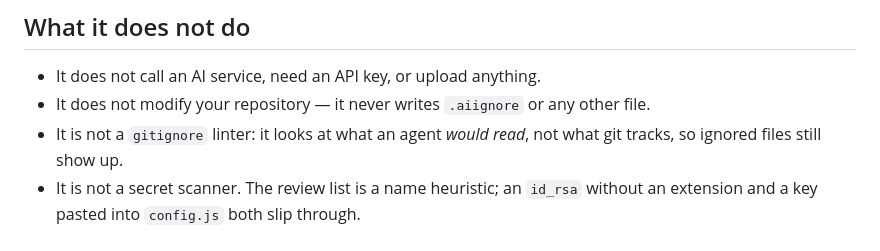
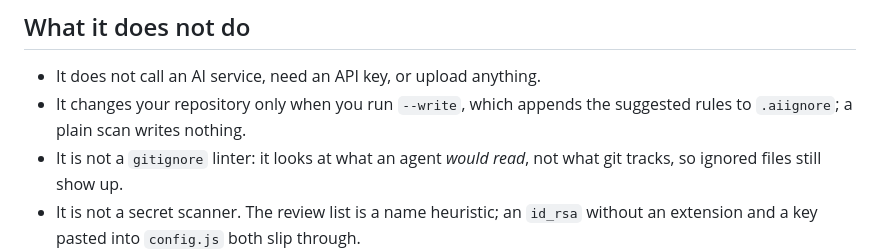
Before and after one commit to WJDdidi-1/ai-context-doctor, a Markdown page: README.md, the part around the change. Drawn GitHub-style.

```diff
--- a/README.md
+++ b/README.md
@@ -219,7 +219,7 @@ repository's own plugin is released with.
 ## What it does not do
 
 - It does not call an AI service, need an API key, or upload anything.
-- It does not modify your repository — it never writes `.aiignore` or any other file.
+- It changes your repository only when you run `--write`, which appends the suggested rules to `.aiignore`; a plain scan writes nothing.
 - It is not a `gitignore` linter: it looks at what an agent *would read*, not what git tracks, so ignored files still show up.
 - It is not a secret scanner. The review list is a name heuristic; an `id_rsa` without an extension and a key pasted into `config.js` both slip through.
 - It does not count tokens or parse code. The score is a size heuristic — useful as a signal, not as a measurement.
```
Also changed, not shown: docs/README.zh-CN.md (+1 -1 lines).
